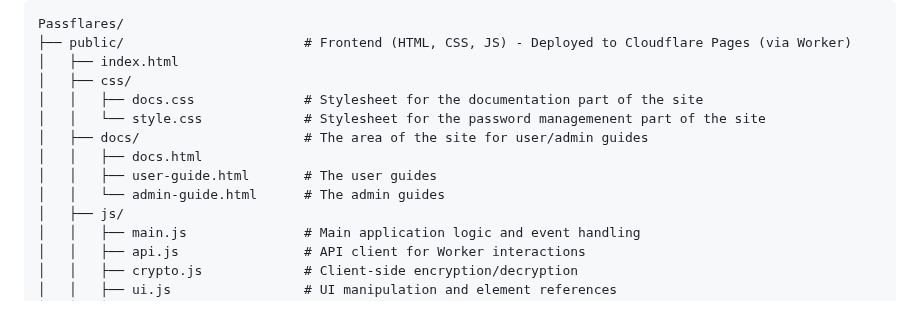
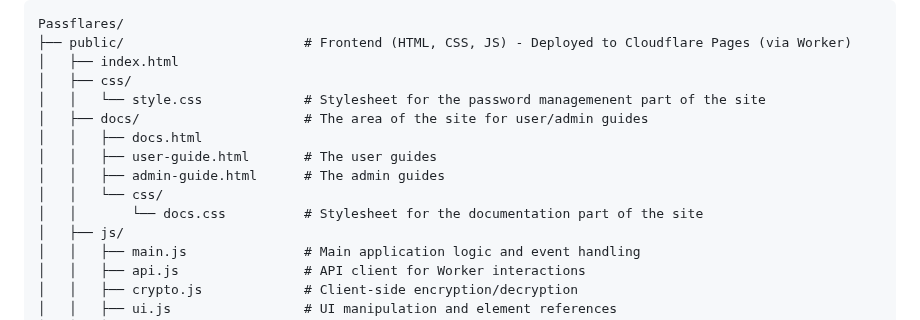
Before and after one commit to PierreFouquet/Passflares, a Markdown page: README.md, the part around the change. Drawn GitHub-style.

Commit message:
Docs page structure change

```diff
--- a/README.md
+++ b/README.md
@@ -20,12 +20,13 @@ Passflares/
 ├── public/                       # Frontend (HTML, CSS, JS) - Deployed to Cloudflare Pages (via Worker)
 │   ├── index.html
 │   ├── css/
-│   │   ├── docs.css              # Stylesheet for the documentation part of the site
 │   │   └── style.css             # Stylesheet for the password managemenent part of the site
 │   ├── docs/                     # The area of the site for user/admin guides
 │   │   ├── docs.html
 │   │   ├── user-guide.html       # The user guides
-│   │   └── admin-guide.html      # The admin guides
+│   │   ├── admin-guide.html      # The admin guides
+│   │   └── css/
+│   │       └── docs.css          # Stylesheet for the documentation part of the site
 │   ├── js/
 │   │   ├── main.js               # Main application logic and event handling
 │   │   ├── api.js                # API client for Worker interactions
```
